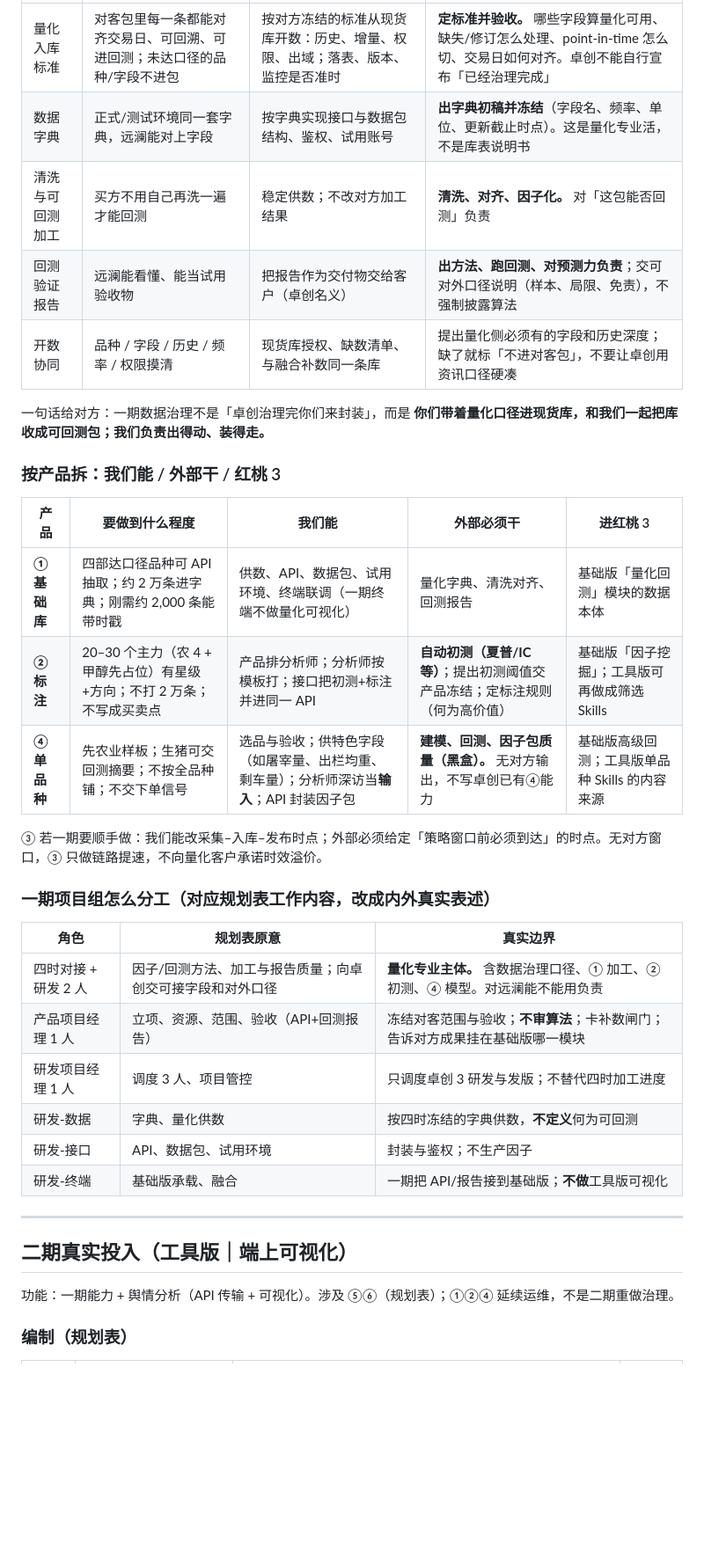
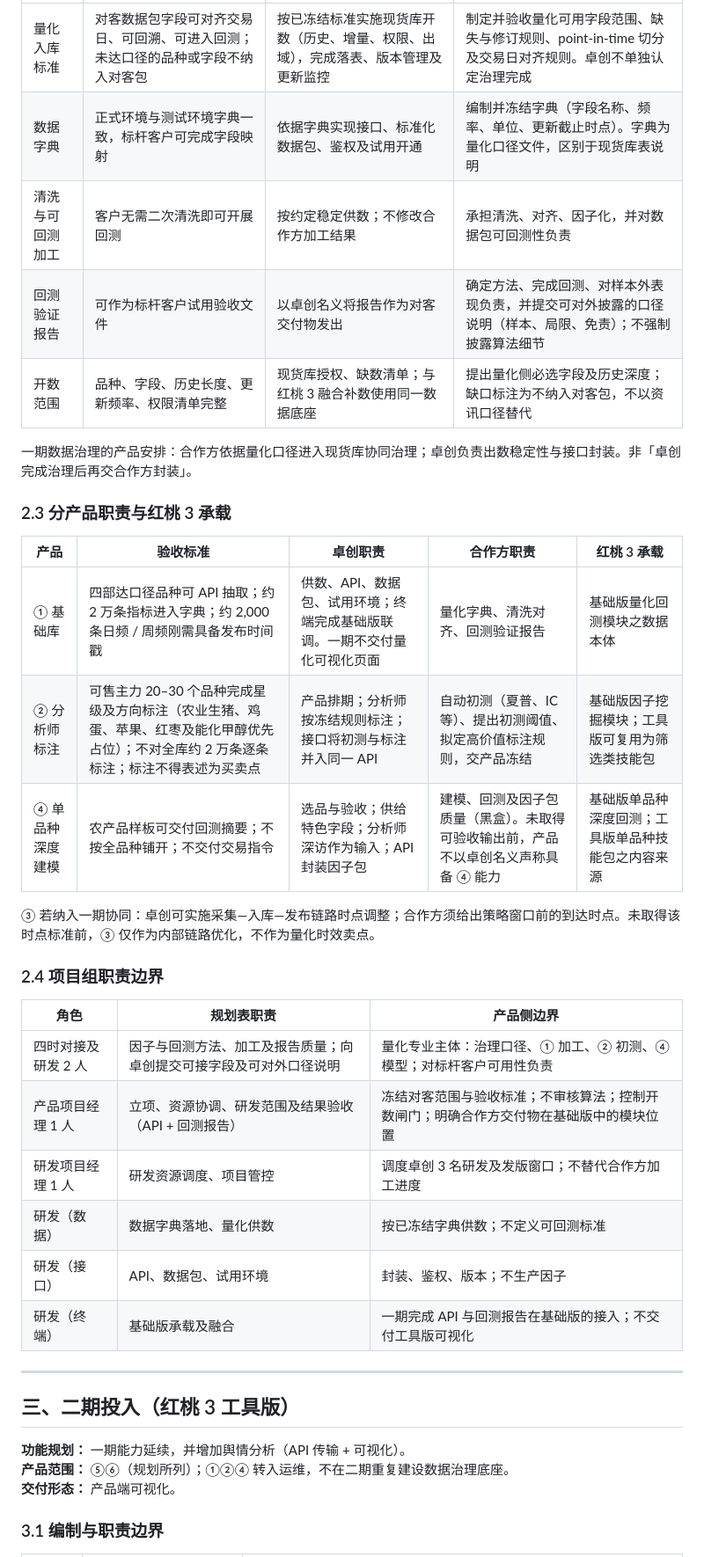
Before and after one commit to Leo123456789011/hello-world, a Markdown page: docs/quant-decision/一期二期真实投入-内外部与红桃3落点.md, the part around one of its changes. Shown at 88% size. Rendered like a GitHub page; blank space fills up the shorter version.

```diff
--- a/docs/quant-decision/一期二期真实投入-内外部与红桃3落点.md
+++ b/docs/quant-decision/一期二期真实投入-内外部与红桃3落点.md
@@ -42,38 +44,40 @@
 |---|---|---|---|
-| 量化入库标准 | 对客包里每一条都能对齐交易日、可回溯、可进回测；未达口径的品种/字段不进包 | 按对方冻结的标准从现货库开数：历史、增量、权限、出域；落表、版本、监控是否准时 | **定标准并验收。** 哪些字段算量化可用、缺失/修订怎么处理、point-in-time 怎么切、交易日如何对齐。卓创不能自行宣布「已经治理完成」 |
-| 数据字典 | 正式/测试环境同一套字典，远澜能对上字段 | 按字典实现接口与数据包结构、鉴权、试用账号 | **出字典初稿并冻结**（字段名、频率、单位、更新截止时点）。这是量化专业活，不是库表说明书 |
-| 清洗与可回测加工 | 买方不用自己再洗一遍才能回测 | 稳定供数；不改对方加工结果 | **清洗、对齐、因子化。** 对「这包能否回测」负责 |
-| 回测验证报告 | 远澜能看懂、能当试用验收物 | 把报告作为交付物交给客户（卓创名义） | **出方法、跑回测、对预测力负责**；交可对外口径说明（样本、局限、免责），不强制披露算法 |
-| 开数协同 | 品种 / 字段 / 历史 / 频率 / 权限摸清 | 现货库授权、缺数清单、与融合补数同一条库 | 提出量化侧必须有的字段和历史深度；缺了就标「不进对客包」，不要让卓创用资讯口径硬凑 |
+| 量化入库标准 | 对客数据包字段可对齐交易日、可回溯、可进入回测；未达口径的品种或字段不纳入对客包 | 按已冻结标准实施现货库开数（历史、增量、权限、出域），完成落表、版本管理及更新监控 | 制定并验收量化可用字段范围、缺失与修订规则、point-in-time 切分及交易日对齐规则。卓创不单独认定治理完成 |
+| 数据字典 | 正式环境与测试环境字典一致，标杆客户可完成字段映射 | 依据字典实现接口、标准化数据包、鉴权及试用开通 | 编制并冻结字典（字段名称、频率、单位、更新截止时点）。字典为量化口径文件，区别于现货库表说明 |
+| 清洗与可回测加工 | 客户无需二次清洗即可开展回测 | 按约定稳定供数；不修改合作方加工结果 | 承担清洗、对齐、因子化，并对数据包可回测性负责 |
+| 回测验证报告 | 可作为标杆客户试用验收文件 | 以卓创名义将报告作为对客交付物发出 | 确定方法、完成回测、对样本外表现负责，并提交可对外披露的口径说明（样本、局限、免责）；不强制披露算法细节 |
+| 开数范围 | 品种、字段、历史长度、更新频率、权限清单完整 | 现货库授权、缺数清单；与红桃 3 融合补数使用同一数据底座 | 提出量化侧必选字段及历史深度；缺口标注为不纳入对客包，不以资讯口径替代 |
 
-一句话给对方：一期数据治理不是「卓创治理完你们来封装」，而是 **你们带着量化口径进现货库，和我们一起把库收成可回测包；我们负责出得动、装得走。**
+一期数据治理的产品安排：合作方依据量化口径进入现货库协同治理；卓创负责出数稳定性与接口封装。非「卓创完成治理后再交合作方封装」。
 
-### 按产品拆：我们能 / 外部干 / 红桃 3
+### 2.3 分产品职责与红桃 3 承载
 
-| 产品 | 要做到什么程度 | 我们能 | 外部必须干 | 进红桃 3 |
+| 产品 | 验收标准 | 卓创职责 | 合作方职责 | 红桃 3 承载 |
 |---|---|---|---|---|
-| **① 基础库** | 四部达口径品种可 API 抽取；约 2 万条进字典；刚需约 2,000 条能带时戳 | 供数、API、数据包、试用环境、终端联调（一期终端不做量化可视化） | 量化字典、清洗对齐、回测报告 | 基础版「量化回测」模块的数据本体 |
-| **② 标注** | 20–30 个主力（农 4 + 甲醇先占位）有星级+方向；不打 2 万条；不写成买卖点 | 产品排分析师；分析师按模板打；接口把初测+标注并进同一 API | **自动初测（夏普/IC 等）**；提出初测阈值交产品冻结；定标注规则（何为高价值） | 基础版「因子挖掘」；工具版可再做成筛选 Skills |
-| **④ 单品种** | 先农业样板；生猪可交回测摘要；不按全品种铺；不交下单信号 | 选品与验收；供特色字段（如屠宰量、出栏均重、剩车量）；分析师深访当**输入**；API 封装因子包 | **建模、回测、因子包质量（黑盒）。** 无对方输出，不写卓创已有④能力 | 基础版高级回测；工具版单品种 Skills 的内容来源 |
+| ① 基础库 | 四部达口径品种可 API 抽取；约 2 万条指标进入字典；约 2,000 条日频 / 周频刚需具备发布时间戳 | 供数、API、数据包、试用环境；终端完成基础版联调。一期不交付量化可视化页面 | 量化字典、清洗对齐、回测验证报告 | 基础版量化回测模块之数据本体 |
+| ② 分析师标注 | 可售主力 20–30 个品种完成星级及方向标注（农业生猪、鸡蛋、苹果、红枣及能化甲醇优先占位）；不对全库约 2 万条逐条标注；标注不得表述为买卖点 | 产品排期；分析师按冻结规则标注；接口将初测与标注并入同一 API | 自动初测（夏普、IC 等）、提出初测阈值、拟定高价值标注规则，交产品冻结 | 基础版因子挖掘模块；工具版可复用为筛选类技能包 |
+| ④ 单品种深度建模 | 农产品样板可交付回测摘要；不按全品种铺开；不交付交易指令 | 选品与验收；供给特色字段；分析师深访作为输入；API 封装因子包 | 建模、回测及因子包质量（黑盒）。未取得可验收输出前，产品不以卓创名义声称具备 ④ 能力 | 基础版单品种深度回测；工具版单品种技能包之内容来源 |
 
-③ 若一期要顺手做：我们能改采集–入库–发布时点；外部必须给定「策略窗口前必须到达」的时点。无对方窗口，③ 只做链路提速，不向量化客户承诺时效溢价。
+③ 若纳入一期协同：卓创可实施采集—入库—发布链路时点调整；合作方须给出策略窗口前的到达时点。未取得该时点标准前，③ 仅作为内部链路优化，不作为量化时效卖点。
 
-### 一期项目组怎么分工（对应规划表工作内容，改成内外真实表述）
+### 2.4 项目组职责边界
 
-| 角色 | 规划表原意 | 真实边界 |
+| 角色 | 规划表职责 | 产品侧边界 |
 |---|---|---|
-| 四时对接 + 研发 2 人 | 因子/回测方法、加工与报告质量；向卓创交可接字段和对外口径 | **量化专业主体。** 含数据治理口径、① 加工、② 初测、④ 模型。对远澜能不能用负责 |
-| 产品项目经理 1 人 | 立项、资源、范围、验收（API+回测报告） | 冻结对客范围与验收；**不审算法**；卡补数闸门；告诉对方成果挂在基础版哪一模块 |
-| 研发项目经理 1 人 | 调度 3 人、项目管控 | 只调度卓创 3 研发与发版；不替代四时加工进度 |
-| 研发-数据 | 字典、量化供数 | 按四时冻结的字典供数，**不定义**何为可回测 |
-| 研发-接口 | API、数据包、试用环境 | 封装与鉴权；不生产因子 |
-| 研发-终端 | 基础版承载、融合 | 一期把 API/报告接到基础版；**不做**工具版可视化 |
+| 四时对接及研发 2 人 | 因子与回测方法、加工及报告质量；向卓创提交可接字段及可对外口径说明 | 量化专业主体：治理口径、① 加工、② 初测、④ 模型；对标杆客户可用性负责 |
+| 产品项目经理 1 人 | 立项、资源协调、研发范围及结果验收（API + 回测报告） | 冻结对客范围与验收标准；不审核算法；控制开数闸门；明确合作方交付物在基础版中的模块位置 |
+| 研发项目经理 1 人 | 研发资源调度、项目管控 | 调度卓创 3 名研发及发版窗口；不替代合作方加工进度 |
+| 研发（数据） | 数据字典落地、量化供数 | 按已冻结字典供数；不定义可回测标准 |
+| 研发（接口） | API、数据包、试用环境 | 封装、鉴权、版本；不生产因子 |
+| 研发（终端） | 基础版承载及融合 | 一期完成 API 与回测报告在基础版的接入；不交付工具版可视化 |
 
 ---
 
-## 二期真实投入（工具版｜端上可视化）
+## 三、二期投入（红桃 3 工具版）
 
-功能：一期能力 + 舆情分析（API 传输 + 可视化）。涉及 ⑤⑥（规划表）；①②④ 延续运维，不是二期重做治理。
+**功能规划：** 一期能力延续，并增加舆情分析（API 传输 + 可视化）。
+**产品范围：** ⑤⑥（规划所列）；①②④ 转入运维，不在二期重复建设数据治理底座。
+**交付形态：** 产品端可视化。
 
-### 编制（规划表）
+### 3.1 编制与职责边界
 
```
Also changed, not shown: other parts of docs/quant-decision/一期二期真实投入-内外部与红桃3落点.md (+45 -43 lines).
